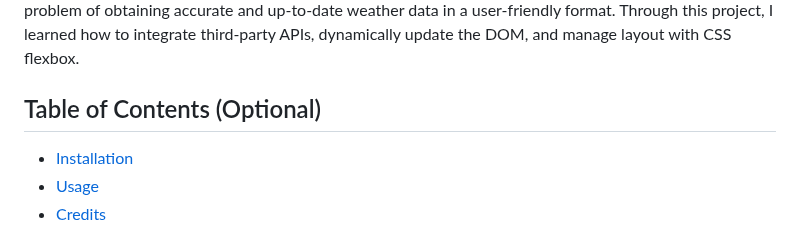
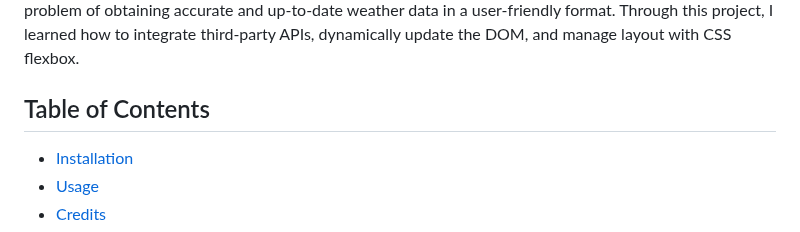
Before and after one commit to ogchromebook/weather-dashboard, a Markdown page: README.md, the part around the change. Rendered like a GitHub page.

```diff
--- a/README.md
+++ b/README.md
@@ -4,7 +4,7 @@
 
 The Weather Dashboard is a web application that provides users with real-time weather data, including current conditions and a five-day forecast for any city. The motivation behind this project was to create an intuitive and responsive interface for quickly accessing weather information. It was built to solve the problem of obtaining accurate and up-to-date weather data in a user-friendly format. Through this project, I learned how to integrate third-party APIs, dynamically update the DOM, and manage layout with CSS flexbox.
 
-## Table of Contents (Optional)
+## Table of Contents
 
 - [Installation](#installation)
 - [Usage](#usage)
```
